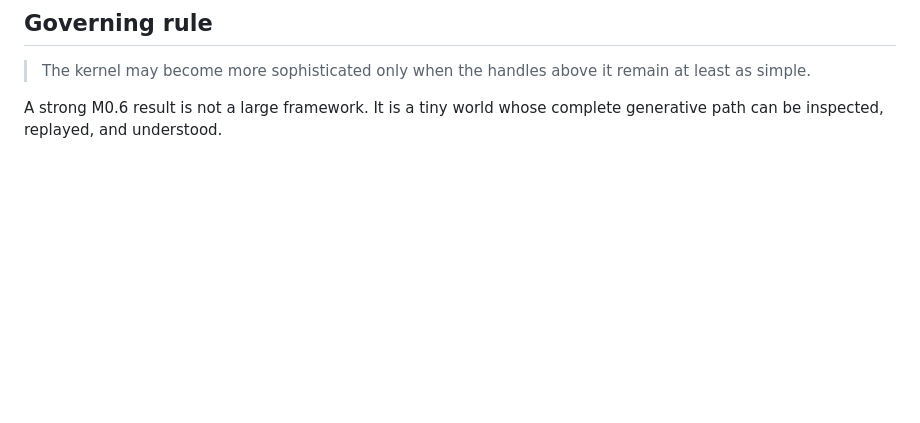
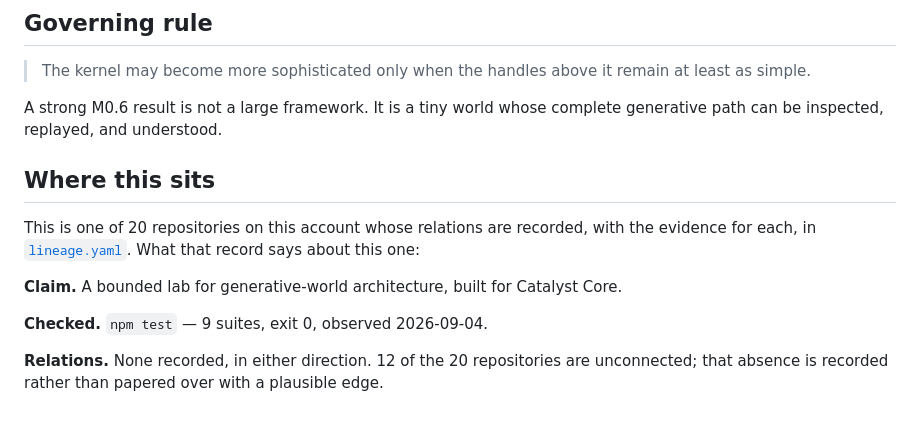
Before and after one commit to bdf1992/small-world, a Markdown page: README.md, the part around the change. Rendered like a GitHub page; blank space fills up the shorter version.

Commit message:
docs: render this repository place in the lineage into its README
The relations between the account's repositories are recorded with evidence
in system-cartographer lineage/lineage.yaml, but a reader arriving here never
saw that file. This adds a generated section stating what the record says
about this repository: its claim, the command that was run and what it
returned, and every relation carrying evidence in either direction. A
repository no edge touches says so rather than being given a plausible one.

The section is generated by lineage/render_readme_section.py and bounded by
markers. Change lineage.yaml and re-run the renderer; do not hand-edit it.

Co-Authored-By: Claude Opus 5 <noreply@anthropic.com>
Claude-Session: https://claude.ai/code/session_01NQRB9zQJSYJ6dujcBrhbUb

```diff
--- a/README.md
+++ b/README.md
@@ -137,3 +137,17 @@ scripts/      CLI and local workbench adapters over the application boundary
 > The kernel may become more sophisticated only when the handles above it remain at least as simple.
 
 A strong M0.6 result is not a large framework. It is a tiny world whose complete generative path can be inspected, replayed, and understood.
+
+<!-- lineage:begin — generated from system-cartographer lineage/lineage.yaml. Do not hand-edit. -->
+
+## Where this sits
+
+This is one of 20 repositories on this account whose relations are recorded, with the evidence for each, in [`lineage.yaml`](https://github.com/bdf1992/system-cartographer/blob/claude/access-requirements-zbl1s7/lineage/lineage.yaml). What that record says about this one:
+
+**Claim.** A bounded lab for generative-world architecture, built for Catalyst Core.
+
+**Checked.** `npm test` — 9 suites, exit 0, observed 2026-09-04.
+
+**Relations.** None recorded, in either direction. 12 of the 20 repositories are unconnected; that absence is recorded rather than papered over with a plausible edge.
+
+<!-- lineage:end -->
```
